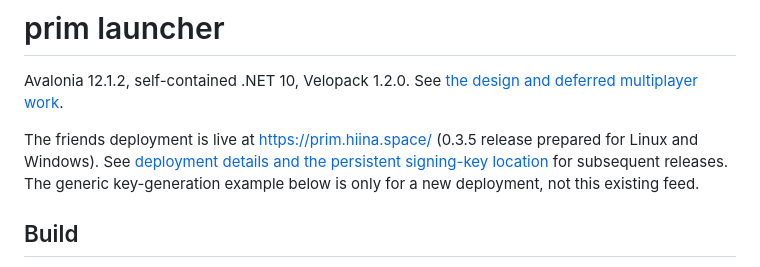
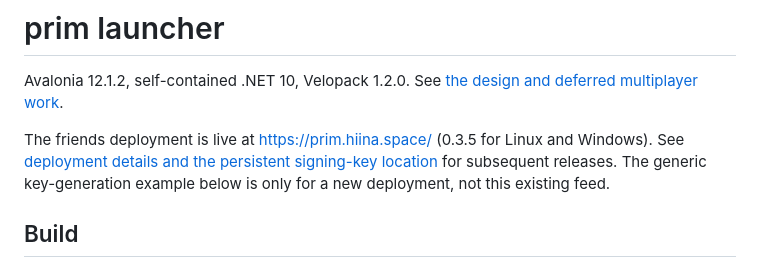
Before and after one commit to hiinaspace/prim, a Markdown page: launcher/README.md, the part around the change. GitHub-like rendering.

Commit message:
Record verified 0.3.5 launcher deployment

```diff
--- a/launcher/README.md
+++ b/launcher/README.md
@@ -3,7 +3,7 @@
 Avalonia 12.1.2, self-contained .NET 10, Velopack 1.2.0. See
 [the design and deferred multiplayer work](../docs/LAUNCHER_PLAN.md).
 
-The friends deployment is live at https://prim.hiina.space/ (0.3.5 release prepared for Linux and Windows). See
+The friends deployment is live at https://prim.hiina.space/ (0.3.5 for Linux and Windows). See
 [deployment details and the persistent signing-key location](hosting/DEPLOYMENT.md)
 for subsequent releases. The generic key-generation example below is only for a
 new deployment, not this existing feed.
```
Also changed, not shown: launcher/hosting/DEPLOYMENT.md (+14 -1 lines).
